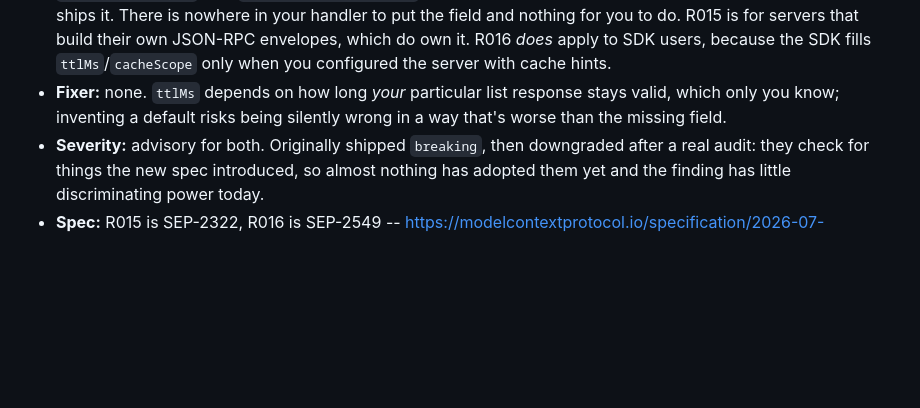
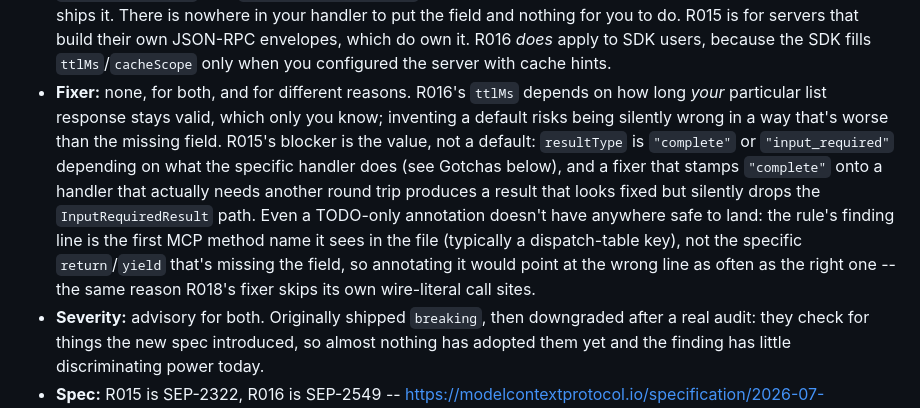
Before and after one commit to dheerajjha/mcp-migrate, a Markdown page: cookbook/05-result-type-and-cache-metadata.md, the part around the change. Rendered like a GitHub page; blank space fills up the shorter version.

Commit message:
docs(r015): explain why the resultType fixer stays unshipped (#24) (#194)
resultType's correct value depends on what the handler actually does
(complete vs input_required), so a fixer that stamps "complete" in
blindly produces a result that looks fixed but silently drops the
input_required path. And unlike R008/R018, the rule's finding line is
the first MCP method-name literal in the file -- usually a dispatch
key, not the return/yield that's missing the field -- so even a
TODO-only annotation has nowhere reliable to land.

```diff
--- a/cookbook/05-result-type-and-cache-metadata.md
+++ b/cookbook/05-result-type-and-cache-metadata.md
@@ -12,9 +12,20 @@
   JSON-RPC envelopes, which do own it.
   R016 *does* apply to SDK users, because the SDK fills `ttlMs`/`cacheScope`
   only when you configured the server with cache hints.
-- **Fixer:** none. `ttlMs` depends on how long *your* particular list
-  response stays valid, which only you know; inventing a default risks being
-  silently wrong in a way that's worse than the missing field.
+- **Fixer:** none, for both, and for different reasons. R016's `ttlMs`
+  depends on how long *your* particular list response stays valid, which
+  only you know; inventing a default risks being silently wrong in a way
+  that's worse than the missing field. R015's blocker is the value, not a
+  default: `resultType` is `"complete"` or `"input_required"` depending on
+  what the specific handler does (see Gotchas below), and a fixer that
+  stamps `"complete"` onto a handler that actually needs another round trip
+  produces a result that looks fixed but silently drops the
+  `InputRequiredResult` path. Even a TODO-only annotation doesn't have
+  anywhere safe to land: the rule's finding line is the first MCP method
+  name it sees in the file (typically a dispatch-table key), not the
+  specific `return`/`yield` that's missing the field, so annotating it
+  would point at the wrong line as often as the right one -- the same
+  reason R018's fixer skips its own wire-literal call sites.
 - **Severity:** advisory for both. Originally shipped `breaking`, then
   downgraded after a real audit: they check for things the new spec
   introduced, so almost nothing has adopted them yet and the finding has
```
